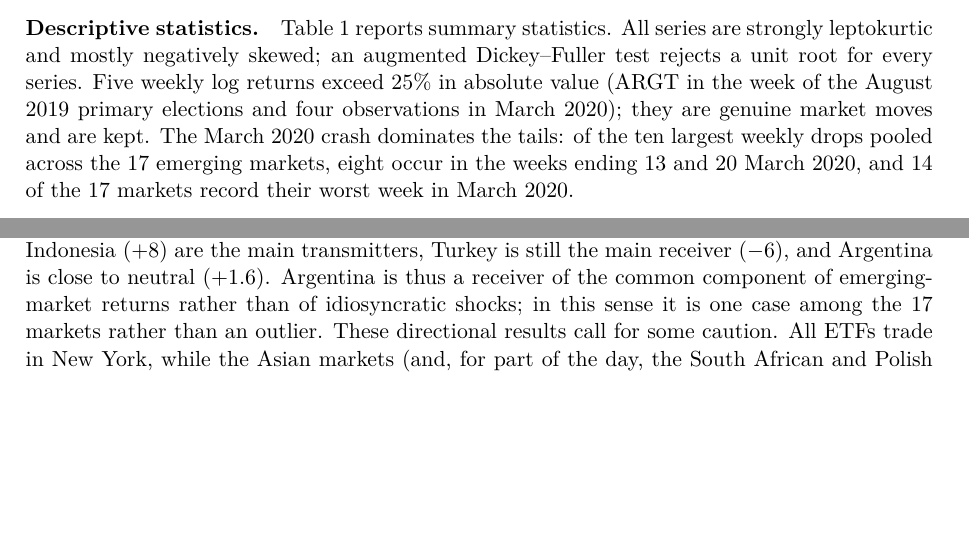
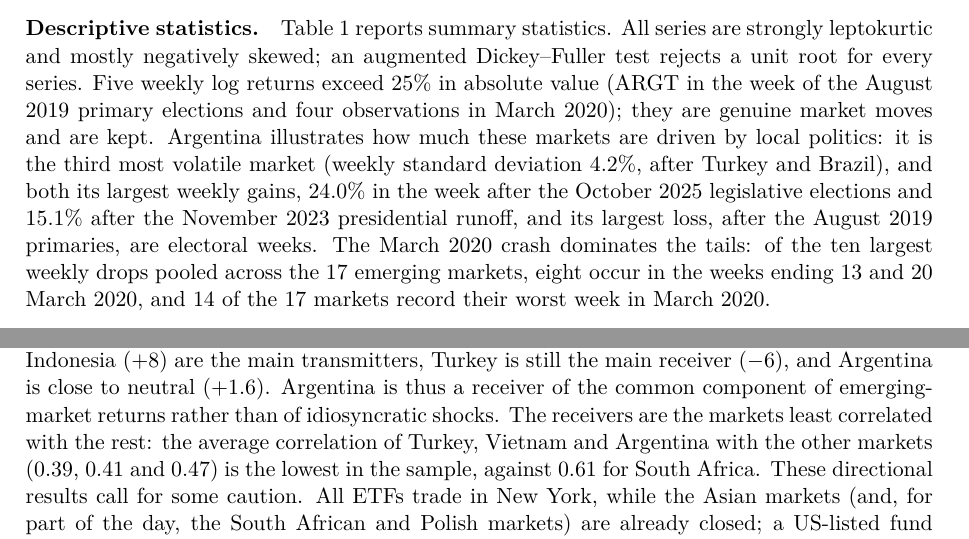
Before and after one commit to ezellabra/ml4e-connectedness, a LaTeX document (paper/main.tex, which reads paper/sections/03_data.tex, paper/sections/05_results.tex): two parts of pages 5 and 8 of 18, joined at a grey line, cut so that both start at the same text, the shorter picture padded with empty space. Compiled offline with pdfLaTeX.

Commit message:
Argentina as one more market: drop meta statements about its role, add data-backed Argentine examples
Co-Authored-By: Claude Opus 5.5 <noreply@anthropic.com>

```diff
--- a/paper/sections/03_data.tex
+++ b/paper/sections/03_data.tex
@@ -5,7 +5,7 @@
 
 \paragraph{Returns and frequency.} Prices are dividend- and split-adjusted, so returns are total returns. We use weekly Friday-to-Friday log returns. Choosing the weekly frequency is a decision of ours, for three reasons: weekly returns retain some cross-market predictability, which is the dynamic dependence a VAR-based network is meant to capture; weekly aggregation mitigates the non-synchronous trading between Asian and EMEA local markets and their US-listed ETFs; and it reduces the microstructure noise of daily ETF prices. We also choose to study returns rather than volatilities. \citet{diebold2014network} measure the connectedness of realized volatilities; with daily prices the same could be done here, by building weekly realized volatilities, but we leave volatility connectedness as an extension and focus on the transmission of return shocks. Returns are not devoid of cross-market predictive content: in a full-sample VAR(1) on the 18 series, 59 of the 324 slope coefficients (18.2\%) are significant at the 5\% level, against 5\% expected by chance. Our networks therefore describe the transmission of return shocks, not of risk.
 
-\paragraph{Descriptive statistics.} Table~\ref{tab:descriptive} reports summary statistics. All series are strongly leptokurtic and mostly negatively skewed; an augmented Dickey--Fuller test rejects a unit root for every series. Five weekly log returns exceed 25\% in absolute value (ARGT in the week of the August 2019 primary elections and four observations in March 2020); they are genuine market moves and are kept. The March 2020 crash dominates the tails: of the ten largest weekly drops pooled across the 17 emerging markets, eight occur in the weeks ending 13 and 20 March 2020, and 14 of the 17 markets record their worst week in March 2020.
+\paragraph{Descriptive statistics.} Table~\ref{tab:descriptive} reports summary statistics. All series are strongly leptokurtic and mostly negatively skewed; an augmented Dickey--Fuller test rejects a unit root for every series. Five weekly log returns exceed 25\% in absolute value (ARGT in the week of the August 2019 primary elections and four observations in March 2020); they are genuine market moves and are kept. Argentina illustrates how much these markets are driven by local politics: it is the third most volatile market (weekly standard deviation 4.2\%, after Turkey and Brazil), and both its largest weekly gains, 24.0\% in the week after the October 2025 legislative elections and 15.1\% after the November 2023 presidential runoff, and its largest loss, after the August 2019 primaries, are electoral weeks. The March 2020 crash dominates the tails: of the ten largest weekly drops pooled across the 17 emerging markets, eight occur in the weeks ending 13 and 20 March 2020, and 14 of the 17 markets record their worst week in March 2020.
 
 \begin{table}[ht]
 \centering\scriptsize
--- a/paper/sections/05_results.tex
+++ b/paper/sections/05_results.tex
@@ -8,7 +8,7 @@ Table~\ref{tab:static} (appendix) reports static connectedness estimated once on
 Figure~\ref{fig:total} shows the rolling total connectedness of each method. Diebold--Yilmaz connectedness moves between about 72\% and 89\%; the lasso VAR tracks it almost exactly (correlation 0.98). Because each estimate is dated at the end of its 104-week window, an episode affects the series for two years after it occurs. Connectedness is high at the start of the sample (88\%), falls to about 76\% in 2014--2015, rises to about 87\% in 2016--2017, is around 80\% in 2018--2019, and reaches its maximum (about 89\%) for windows that contain the March 2020 crash, falling back to the mid-70s after those weeks leave the window (2022--2023). NETS follows the same low-frequency pattern at a lower level, mostly between 46\% and 78\% (5th and 95th percentiles), but is much noisier from one window to the next and drops to about 32\% in a few windows. FNETS idiosyncratic connectedness is flatter, mostly between 36\% and 53\%, with occasional one-window drops to about 31\% (15 of 179 windows fall below 40\%; see the discussion of stability below), and it does not reproduce the 2020 peak. Figure~\ref{fig:overlay} helps to read this: the share of variance that FNETS attributes to the common component, between 47\% and 75\%, moves together with Diebold--Yilmaz total connectedness (correlation 0.95). Part of this co-movement is mechanical, since both measures increase when the correlations among all series increase, so we read it as evidence that the two move together and not as a causal statement.
 
 \subsection{Net transmitters and receivers}
-Figure~\ref{fig:net} reports average net connectedness by country. In the Diebold--Yilmaz and lasso systems the main net transmitters are South Africa (+22 percentage points), South Korea (+16) and Taiwan (+12), and the main net receivers are Turkey ($-22$), Vietnam ($-21$) and Argentina ($-10$). NETS gives the same ranking at about half the magnitude (South Africa $+10$, Korea $+9$, Taiwan $+8$; Vietnam $-11$, Turkey $-11$, Argentina $-5$). The ranking of the countries' average net position is almost identical across DY, lasso and NETS (Spearman correlation between 0.96 and 0.99) but differs for FNETS (0.30 with DY). In the idiosyncratic network Taiwan (+9) and Indonesia (+8) are the main transmitters, Turkey is still the main receiver ($-6$), and Argentina is close to neutral ($+1.6$). Argentina is thus a receiver of the common component of emerging-market returns rather than of idiosyncratic shocks; in this sense it is one case among the 17 markets rather than an outlier. These directional results call for some caution. All ETFs trade in New York, while the Asian markets (and, for part of the day, the South African and Polish markets) are already closed; a US-listed fund can therefore react to news before its local market does, and the timing can shift the estimated direction of spillovers. Weekly returns reduce this effect but do not remove it, so the transmitter role of Korea, Taiwan and South Africa may partly reflect trading hours.
+Figure~\ref{fig:net} reports average net connectedness by country. In the Diebold--Yilmaz and lasso systems the main net transmitters are South Africa (+22 percentage points), South Korea (+16) and Taiwan (+12), and the main net receivers are Turkey ($-22$), Vietnam ($-21$) and Argentina ($-10$). NETS gives the same ranking at about half the magnitude (South Africa $+10$, Korea $+9$, Taiwan $+8$; Vietnam $-11$, Turkey $-11$, Argentina $-5$). The ranking of the countries' average net position is almost identical across DY, lasso and NETS (Spearman correlation between 0.96 and 0.99) but differs for FNETS (0.30 with DY). In the idiosyncratic network Taiwan (+9) and Indonesia (+8) are the main transmitters, Turkey is still the main receiver ($-6$), and Argentina is close to neutral ($+1.6$). Argentina is thus a receiver of the common component of emerging-market returns rather than of idiosyncratic shocks. The receivers are the markets least correlated with the rest: the average correlation of Turkey, Vietnam and Argentina with the other markets (0.39, 0.41 and 0.47) is the lowest in the sample, against 0.61 for South Africa. These directional results call for some caution. All ETFs trade in New York, while the Asian markets (and, for part of the day, the South African and Polish markets) are already closed; a US-listed fund can therefore react to news before its local market does, and the timing can shift the estimated direction of spillovers. Weekly returns reduce this effect but do not remove it, so the transmitter role of Korea, Taiwan and South Africa may partly reflect trading hours.
 
 \subsection{Comparison of methods}
 Table~\ref{tab:criteria} summarizes the three criteria.
```
Also changed, not shown: docs/summary.md (+1 -1 lines), paper/sections/01_motivation.tex (+1 -1 lines), review/00_full_paper.pdf, review/01_base_paper_summary_motivation_introduction.pdf, review/02_data.pdf, review/03_methods.pdf, review/04_results.pdf.
